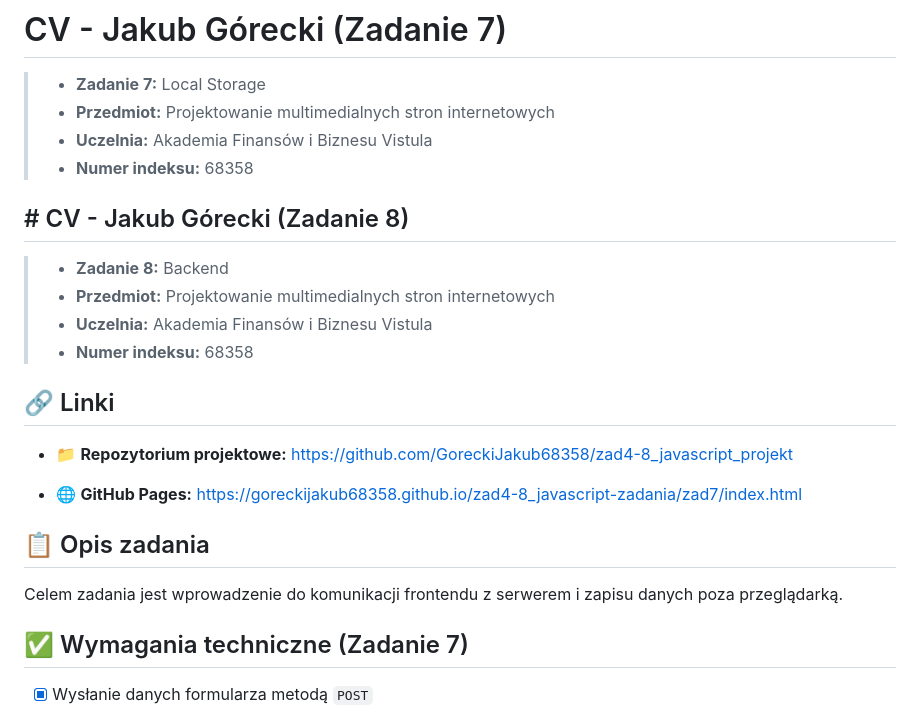
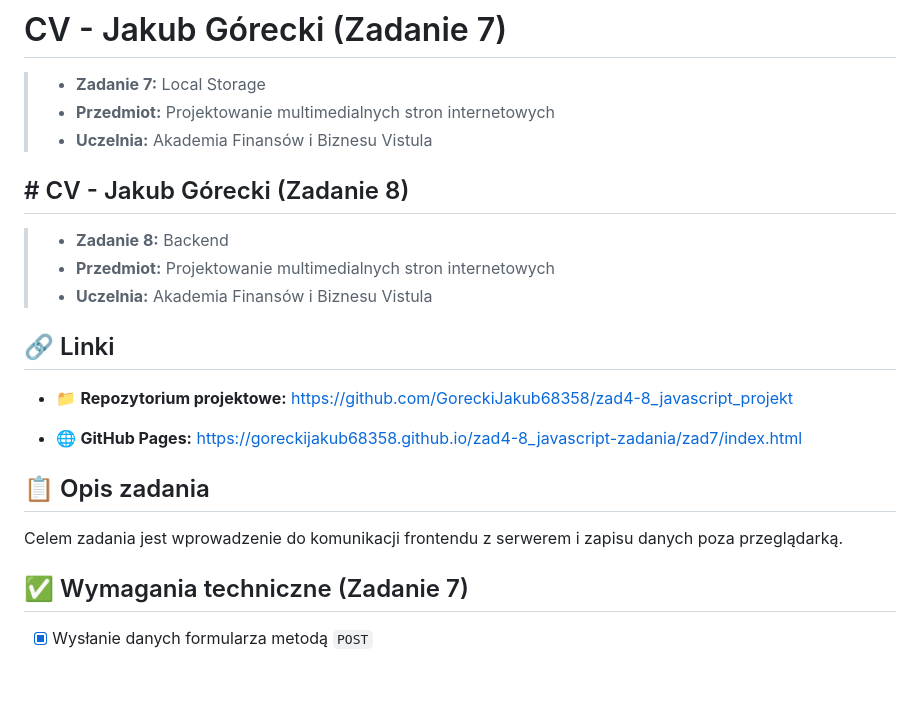
Before and after one commit to GoreckiJakub68358/zad4-8_javascript-zadania, a Markdown page: zad7/Zad7.md, the part around the change. GitHub-like rendering; blank space fills up the shorter version.

```diff
--- a/zad7/Zad7.md
+++ b/zad7/Zad7.md
@@ -3,14 +3,12 @@
 > - **Zadanie 7:** Local Storage
 >  - **Przedmiot:** Projektowanie multimedialnych stron internetowych
 > - **Uczelnia:** Akademia Finansów i Biznesu Vistula
-> - **Numer indeksu:** 68358
 
 ## # CV - Jakub Górecki (Zadanie 8)
 
 > - **Zadanie 8:** Backend
 >  - **Przedmiot:** Projektowanie multimedialnych stron internetowych
 > - **Uczelnia:** Akademia Finansów i Biznesu Vistula
-> - **Numer indeksu:** 68358
 
 ## 🔗 Linki
 
@@ -24,8 +22,6 @@
 
 Celem zadania jest wprowadzenie do komunikacji frontendu z serwerem i zapisu danych poza
 przeglądarką.
-
-
 
 ## ✅ Wymagania techniczne (Zadanie 7)
 
```
